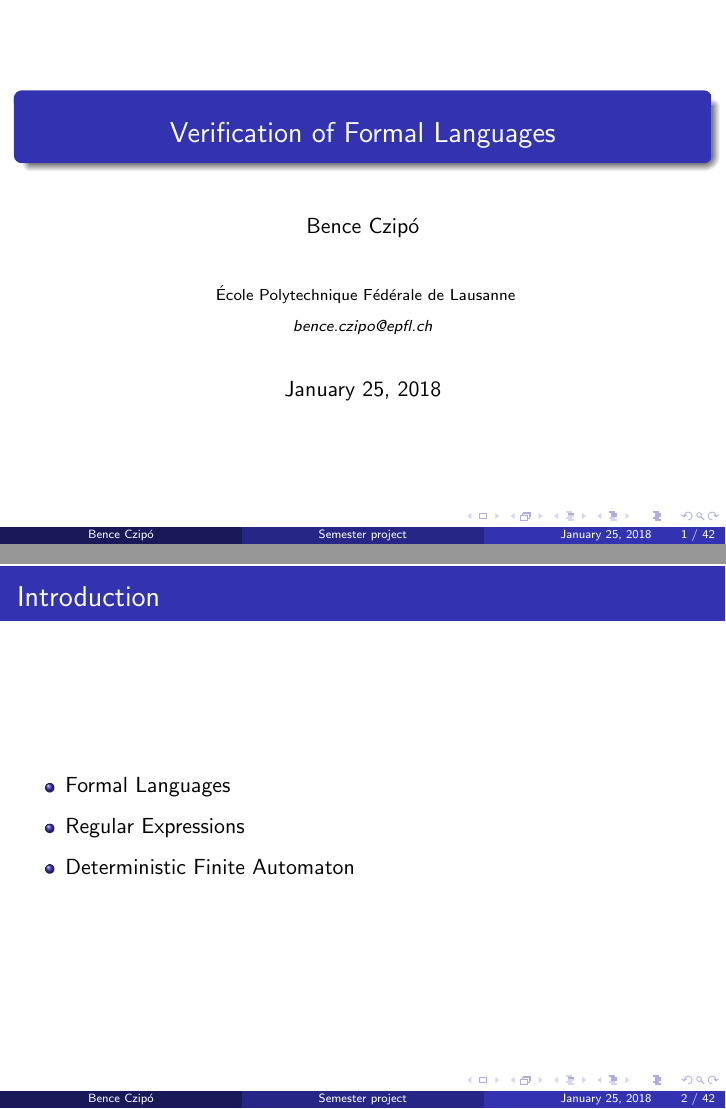
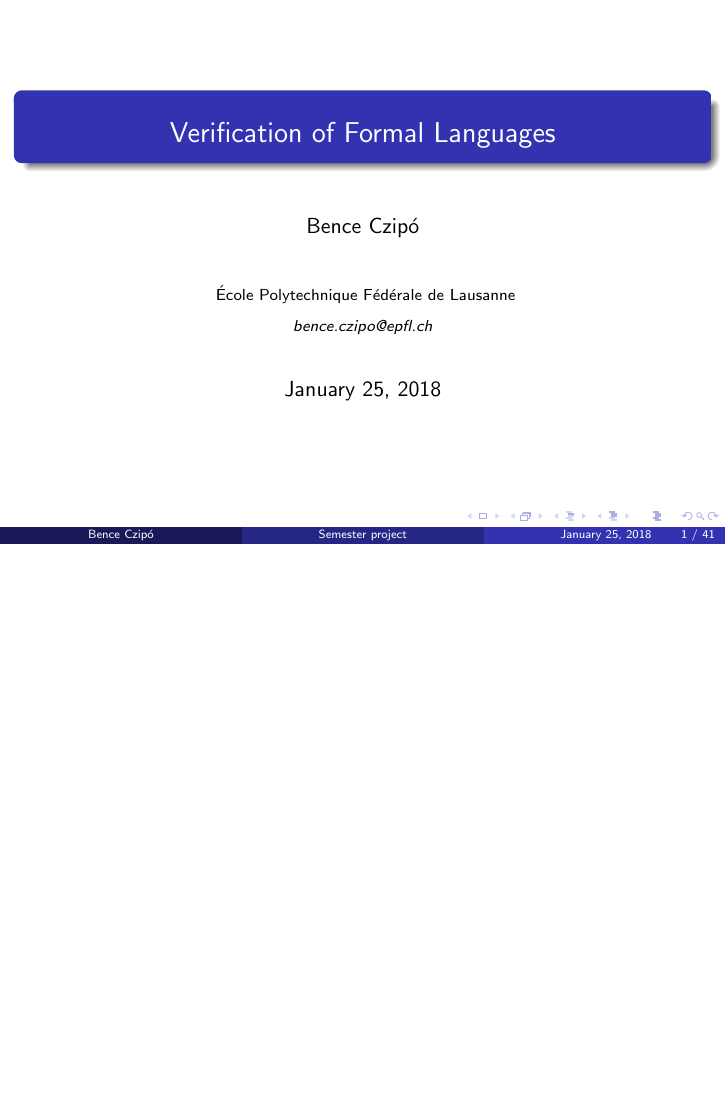
Before and after one commit to czipobence/semesterProject-2017-autumn-assignments, LaTeX slides (presentation/presentation_1.tex): pages 1 and 2 of 84 before the commit and page 1 of 83 after it, the two joined at a grey line, the shorter picture padded with empty space. The pictures show the PDF file presentation/presentation_1.pdf that the author committed with the source.

Commit message:
one slide removed from pres

```diff
--- a/presentation/presentation_1.tex
+++ b/presentation/presentation_1.tex
@@ -204,16 +204,16 @@
 \end{frame}
 
 
-\begin{frame}
-\frametitle{Introduction}
-
-\begin{itemize}
-	\item Formal Languages
-	\item Regular Expressions
-	\item Deterministic Finite Automaton
-\end{itemize}
-
-\end{frame}
+%\begin{frame}
+%\frametitle{Introduction}
+%
+%\begin{itemize}
+%	\item Formal Languages
+%	\item Regular Expressions
+%	\item Deterministic Finite Automaton
+%\end{itemize}
+%
+%\end{frame}
 
 \begin{frame}
 \frametitle{Overview} % Table of contents slide, comment this block out to remove it
```
Also changed, not shown: presentation/presentation_1.pdf.
